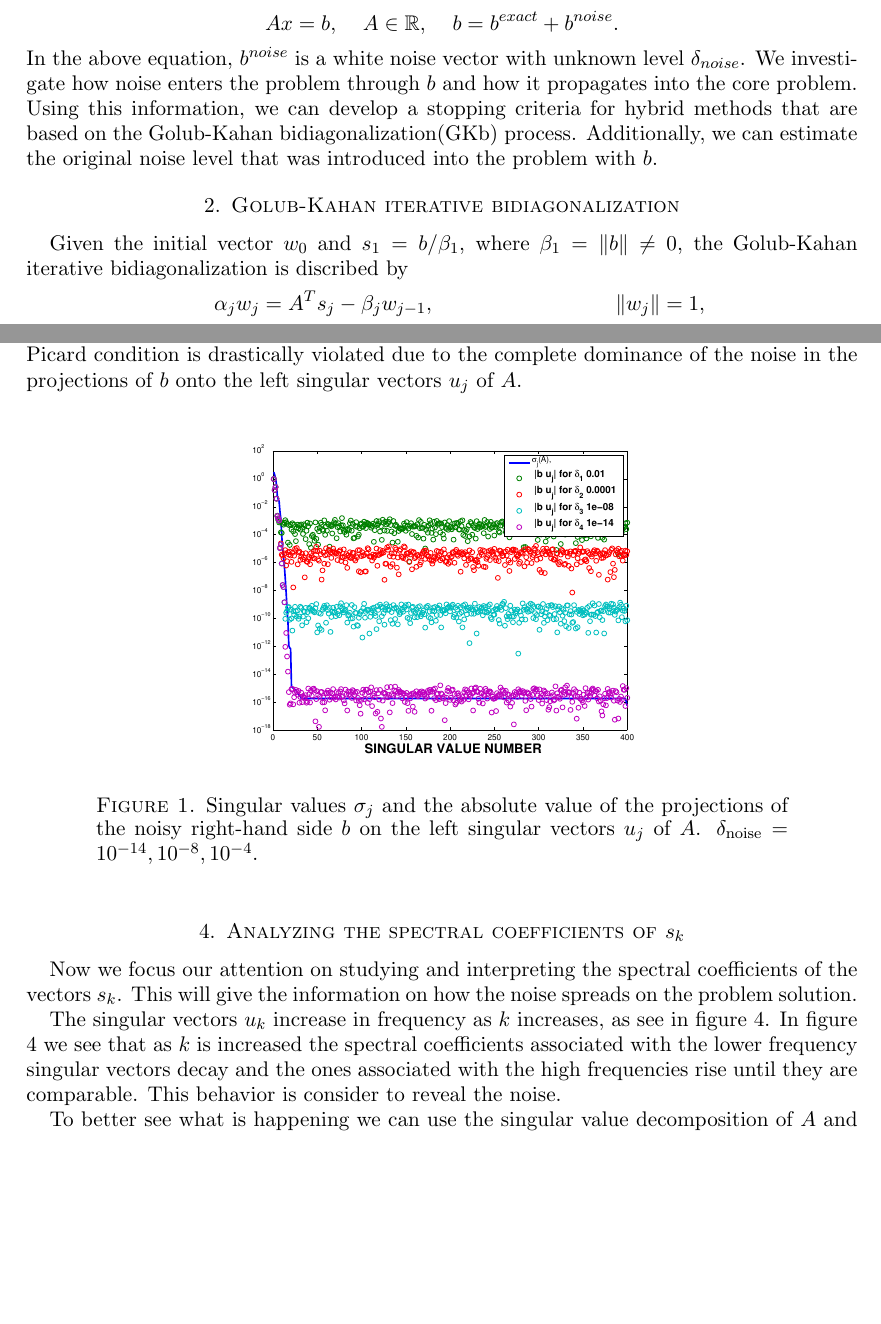
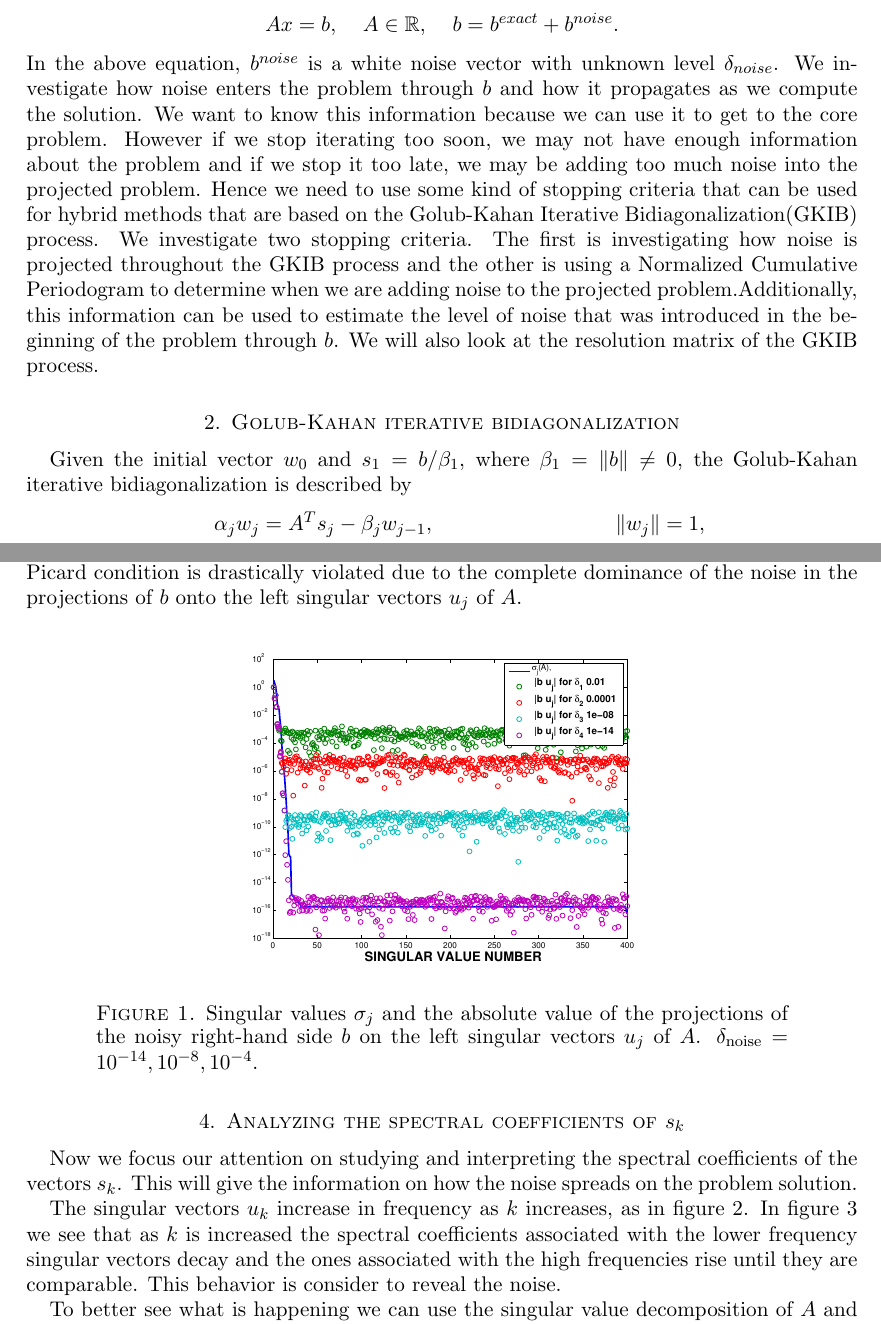
Before and after one commit to arthurmitrano/noisePropagationBidiagonalization, a LaTeX paper (tex/report/report.tex): two parts of pages 1 and 3 of 11 before the commit and two parts of pages 1 and 3 of 12 after it, joined at a grey line, cut so that both start at the same text, the shorter picture padded with empty space. Compiled offline with pdfLaTeX.

Commit message:
final commit

```diff
--- a/tex/report/report.tex
+++ b/tex/report/report.tex
@@ -22,15 +22,23 @@ The problem we are seeking to solve is
 \end{equation*}
 In the above equation, $b^{noise}$ is a white noise vector with unknown level
 $\delta_{noise}$. We investigate how noise enters the problem through $b$ and
-how it propagates into the core problem. Using this information, we can develop
-a stopping criteria for hybrid methods that are based on the Golub-Kahan
-bidiagonalization(GKb) process. Additionally, we can estimate the original noise
-level that was introduced into the problem with $b$.
+how it propagates as we compute the solution. We want to know this information because
+we can use it to get to the core problem. However if  we stop iterating too soon,
+we may not have enough information about the problem and if we stop it too late,
+we may be adding too much noise into the projected problem.
+Hence we need to use some kind of stopping criteria that can be used for
+hybrid methods that are based on the Golub-Kahan Iterative
+Bidiagonalization(GKIB) process. We investigate two stopping criteria.
+The first is investigating how noise is projected throughout the GKIB process
+and the other is using a Normalized Cumulative Periodogram to determine
+when we are adding noise to the projected problem.Additionally,  this information can
+be used to estimate the level of noise that was introduced in the beginning of the problem
+through $b$. We will also look at the resolution matrix of the GKIB process.
 
 \section{Golub-Kahan iterative bidiagonalization}
 Given the initial vector $w_{0}$ and $s_{1} = b/\beta_{1}$, where
 $\beta_{1} = \|b\| \neq 0$, the Golub-Kahan iterative bidiagonalization is
-discribed by
+described by
 \begin{align*}
   \alpha_{j}w_{j} &= A^{T}s_{j} - \beta_{j}w_{j-1}, &\quad \|w_{j}\|=1,\\
   \beta_{j+1}s_{j+1} &= Aw_{j} - \alpha_{j}s_{j}, &\quad \|s_{j+1}\|=1
@@ -127,13 +135,14 @@ The shaw problem satisfy the \emph{discrete Picard condition} on average
 condition is drastically violated due to the complete dominance of the noise in
 the projections of $b$ onto the left singular vectors $u_{j}$ of $A$.
 
-\begin{figure}[htb] \label{fig:picard}
+\begin{figure}[htb]
   \begin{center}
     \includegraphics[width=.55\linewidth]{../presentation/figures/picard}
   \end{center}
 \caption{Singular values $\sigma_{j}$ and the absolute value of the
 projections of the noisy right-hand side $b$ on the left singular vectors
 $u_{j}$ of $A$. $\delta_{\text{noise}} = 10^{-14}, 10^{-8}, 10^{-4}$.}
+\label{fig:picard}
 \end{figure}
 
 \section{Analyzing the spectral coefficients of $s_{k}$}
@@ -142,7 +151,7 @@ coefficients of the vectors $s_{k}$. This will give the information on how the
 noise spreads on the problem solution.
 
 The singular vectors $u_{k}$ increase in frequency as $k$ increases, as
-see in figure \ref{fig:singularVectors}.
+in figure \ref{fig:singularVectors}.
 In figure \ref{fig:spectralCoeffs} we see that as $k$
 is increased the spectral coefficients associated with the lower frequency
 singular vectors decay and the ones associated with the high frequencies rise
@@ -152,4 +161,5 @@ until they are comparable. This behavior is consider to reveal the noise.
     \includegraphics[width=0.55\linewidth]{figures/run1/sing_vecs}
   \end{center}
 \caption{Note that the frequency of the singular vector increase with $k$.}
+\label{fig:singularVectors}
 \end{figure}
@@ -160,6 +170,7 @@ until they are comparable. This behavior is consider to reveal the noise.
 \caption{Plot of the first 80 spectral coefficients on the direction of the left
 singular vectors of $A$. As $k$ increases the lower frequencies get filtered out
 and the high frequencies become comparable.}
+ \label{fig:spectralCoeffs}
 \end{figure}
 
 To better see what is happening we can use the singular value decomposition of
```
Also changed, not shown: tex/report/report.tex (10 more changed lines).
